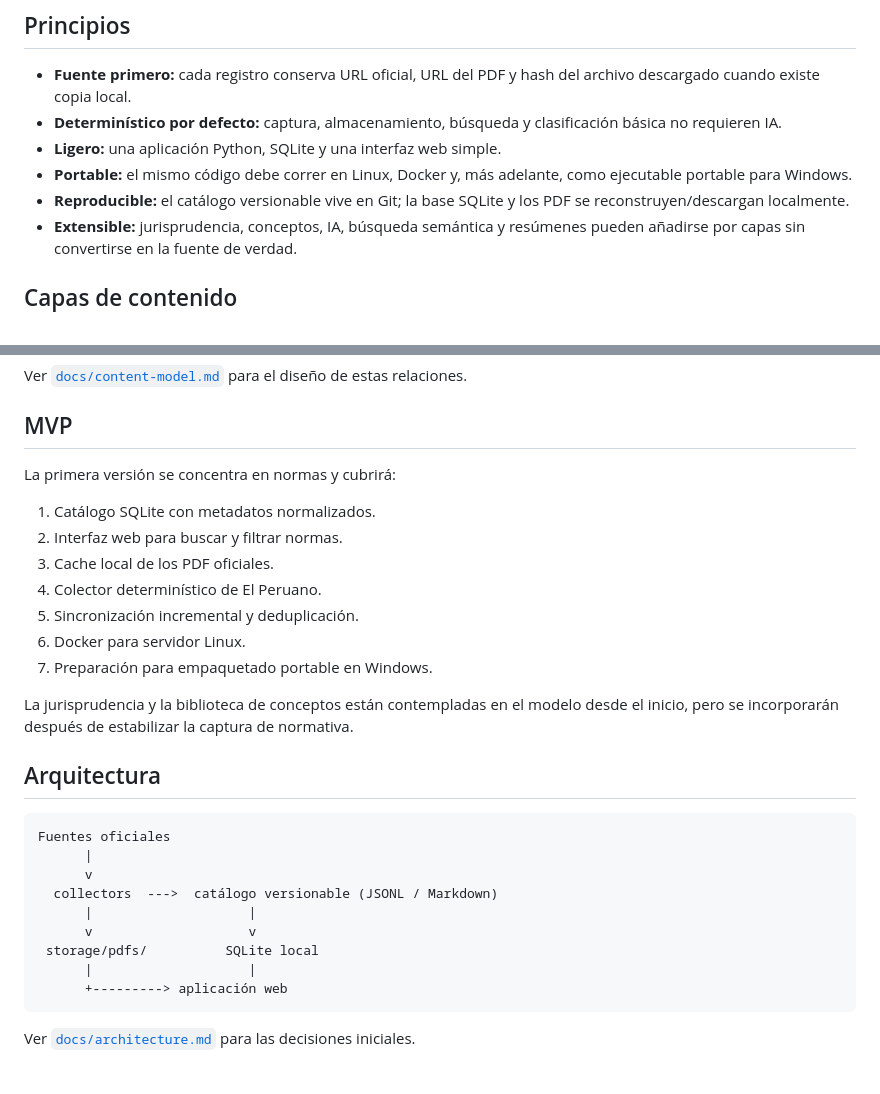
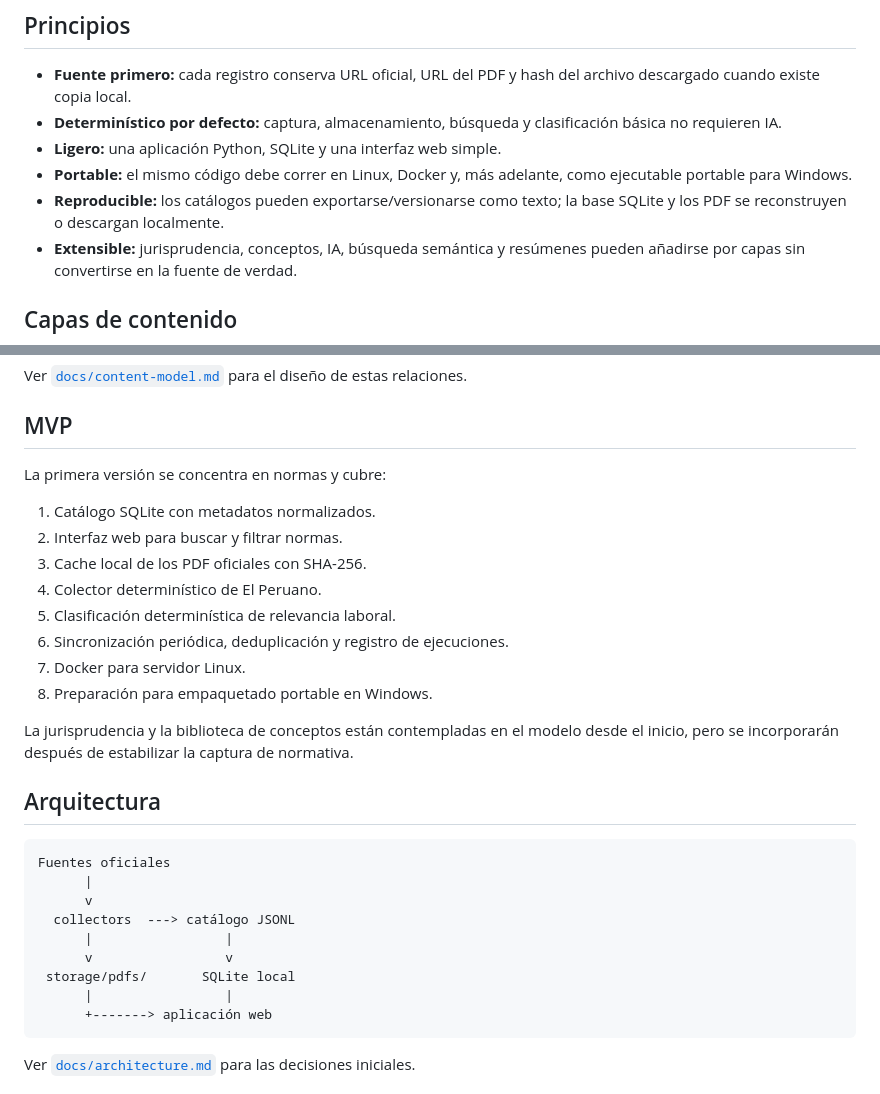
Before and after one commit to gumorenos/radar-laboral, a Markdown page: README.md, 2 parts joined by grey strips. Drawn GitHub-style.

````diff
--- a/README.md
+++ b/README.md
@@ -10,7 +10,7 @@ El objetivo del proyecto no es reemplazar a El Peruano, MTPE, SUNAFIL, el Tribun
 - **Determinístico por defecto:** captura, almacenamiento, búsqueda y clasificación básica no requieren IA.
 - **Ligero:** una aplicación Python, SQLite y una interfaz web simple.
 - **Portable:** el mismo código debe correr en Linux, Docker y, más adelante, como ejecutable portable para Windows.
-- **Reproducible:** el catálogo versionable vive en Git; la base SQLite y los PDF se reconstruyen/descargan localmente.
+- **Reproducible:** los catálogos pueden exportarse/versionarse como texto; la base SQLite y los PDF se reconstruyen o descargan localmente.
 - **Extensible:** jurisprudencia, conceptos, IA, búsqueda semántica y resúmenes pueden añadirse por capas sin convertirse en la fuente de verdad.
 
 ## Capas de contenido
@@ -25,15 +25,16 @@ Ver [`docs/content-model.md`](docs/content-model.md) para el diseño de estas re
 
 ## MVP
 
-La primera versión se concentra en normas y cubrirá:
+La primera versión se concentra en normas y cubre:
 
 1. Catálogo SQLite con metadatos normalizados.
 2. Interfaz web para buscar y filtrar normas.
-3. Cache local de los PDF oficiales.
+3. Cache local de los PDF oficiales con SHA-256.
 4. Colector determinístico de El Peruano.
-5. Sincronización incremental y deduplicación.
-6. Docker para servidor Linux.
-7. Preparación para empaquetado portable en Windows.
+5. Clasificación determinística de relevancia laboral.
+6. Sincronización periódica, deduplicación y registro de ejecuciones.
+7. Docker para servidor Linux.
+8. Preparación para empaquetado portable en Windows.
 
 La jurisprudencia y la biblioteca de conceptos están contempladas en el modelo desde el inicio, pero se incorporarán después de estabilizar la captura de normativa.
 
@@ -43,12 +44,12 @@ La jurisprudencia y la biblioteca de conceptos están contempladas en el modelo
 Fuentes oficiales
       |
       v
-  collectors  --->  catálogo versionable (JSONL / Markdown)
-      |                    |
-      v                    v
- storage/pdfs/          SQLite local
-      |                    |
-      +---------> aplicación web
+  collectors  ---> catálogo JSONL
+      |                 |
+      v                 v
+ storage/pdfs/       SQLite local
+      |                 |
+      +-------> aplicación web
 ```
 
 Ver [`docs/architecture.md`](docs/architecture.md) para las decisiones iniciales.
````
Also changed, not shown: other parts of README.md (+66 -6 lines).
